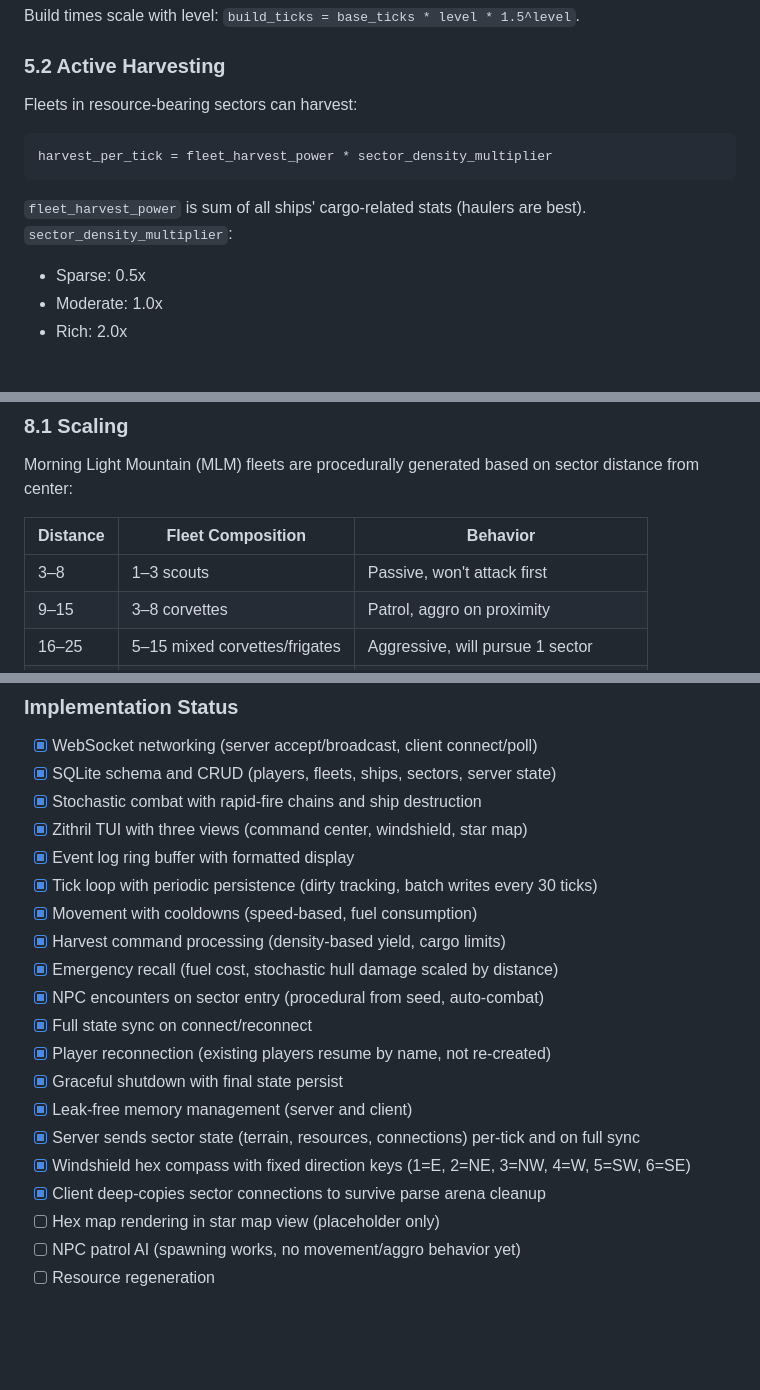
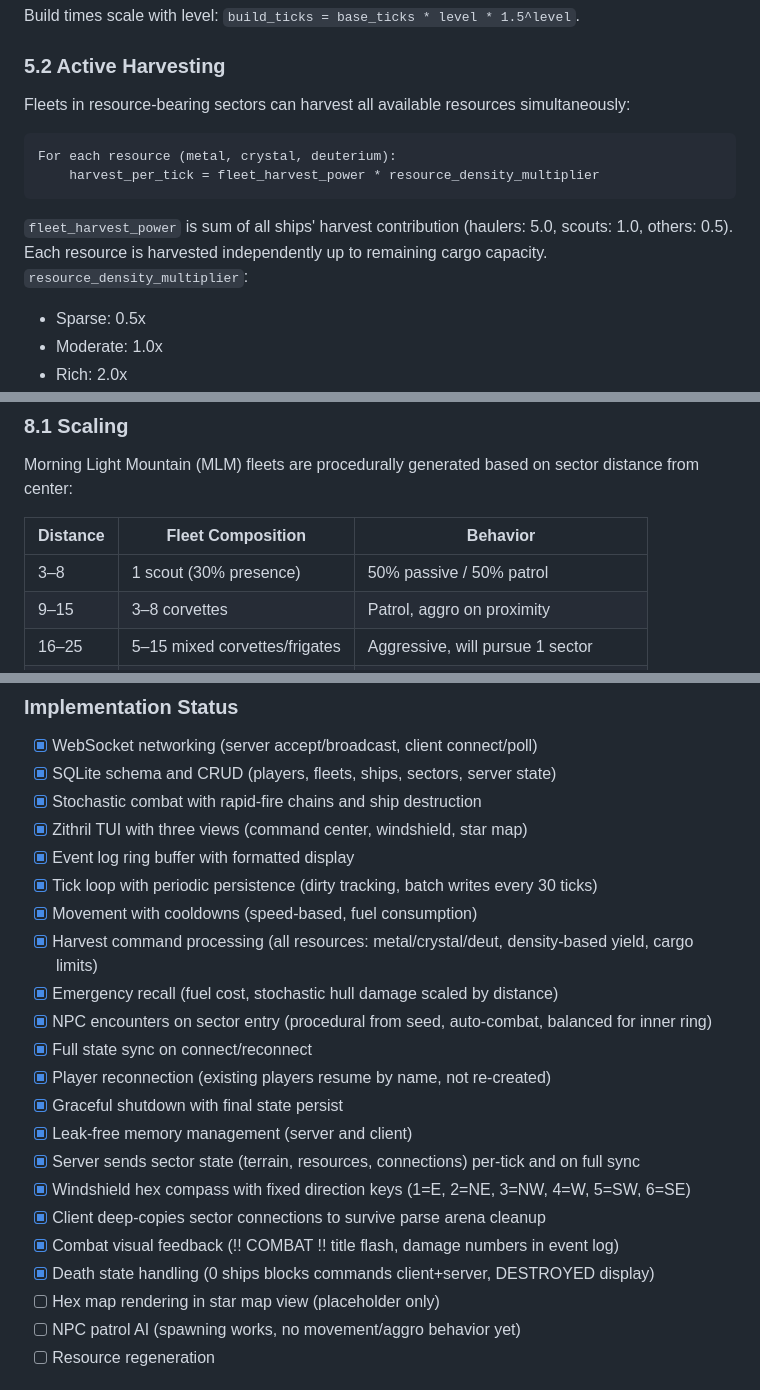
Before and after one commit to hotschmoe/iac, a Markdown page: SPEC.md, 3 parts joined by grey strips. Drawn GitHub-style; blank space fills up the shorter version.

Commit message:
Update SPEC for combat balance, multi-resource harvest, death handling
- NPC table: inner ring is now 1 scout at 30%, 50/50 passive/patrol
- Harvest: documents multi-resource simultaneous collection
- Checklist: mark combat visual feedback and death state as done

Co-Authored-By: Claude Opus 4.6 <noreply@anthropic.com>

````diff
--- a/SPEC.md
+++ b/SPEC.md
@@ -243,13 +243,14 @@ Build times scale with level: `build_ticks = base_ticks * level * 1.5^level`.
 
 ### 5.2 Active Harvesting
 
-Fleets in resource-bearing sectors can harvest:
+Fleets in resource-bearing sectors can harvest all available resources simultaneously:
 
 ```
-harvest_per_tick = fleet_harvest_power * sector_density_multiplier
+For each resource (metal, crystal, deuterium):
+    harvest_per_tick = fleet_harvest_power * resource_density_multiplier
 ```
 
-`fleet_harvest_power` is sum of all ships' cargo-related stats (haulers are best). `sector_density_multiplier`:
+`fleet_harvest_power` is sum of all ships' harvest contribution (haulers: 5.0, scouts: 1.0, others: 0.5). Each resource is harvested independently up to remaining cargo capacity. `resource_density_multiplier`:
 - Sparse: 0.5x
 - Moderate: 1.0x
 - Rich: 2.0x
@@ -347,7 +348,7 @@ Morning Light Mountain (MLM) fleets are procedurally generated based on sector d
 
 | Distance | Fleet Composition | Behavior |
 |---|---|---|
-| 3–8 | 1–3 scouts | Passive, won't attack first |
+| 3–8 | 1 scout (30% presence) | 50% passive / 50% patrol |
 | 9–15 | 3–8 corvettes | Patrol, aggro on proximity |
 | 16–25 | 5–15 mixed corvettes/frigates | Aggressive, will pursue 1 sector |
 | 26–40 | 10–30 mixed with cruisers | Swarm tactics, pursue 2 sectors |
@@ -605,9 +606,9 @@ Only modified sectors are stored. Unvisited/unmodified sectors are generated on
 - [x] Event log ring buffer with formatted display
 - [x] Tick loop with periodic persistence (dirty tracking, batch writes every 30 ticks)
 - [x] Movement with cooldowns (speed-based, fuel consumption)
-- [x] Harvest command processing (density-based yield, cargo limits)
+- [x] Harvest command processing (all resources: metal/crystal/deut, density-based yield, cargo limits)
 - [x] Emergency recall (fuel cost, stochastic hull damage scaled by distance)
-- [x] NPC encounters on sector entry (procedural from seed, auto-combat)
+- [x] NPC encounters on sector entry (procedural from seed, auto-combat, balanced for inner ring)
 - [x] Full state sync on connect/reconnect
 - [x] Player reconnection (existing players resume by name, not re-created)
 - [x] Graceful shutdown with final state persist
@@ -615,6 +616,8 @@ Only modified sectors are stored. Unvisited/unmodified sectors are generated on
 - [x] Server sends sector state (terrain, resources, connections) per-tick and on full sync
 - [x] Windshield hex compass with fixed direction keys (1=E, 2=NE, 3=NW, 4=W, 5=SW, 6=SE)
 - [x] Client deep-copies sector connections to survive parse arena cleanup
+- [x] Combat visual feedback (!! COMBAT !! title flash, damage numbers in event log)
+- [x] Death state handling (0 ships blocks commands client+server, DESTROYED display)
 - [ ] Hex map rendering in star map view (placeholder only)
 - [ ] NPC patrol AI (spawning works, no movement/aggro behavior yet)
 - [ ] Resource regeneration
````
